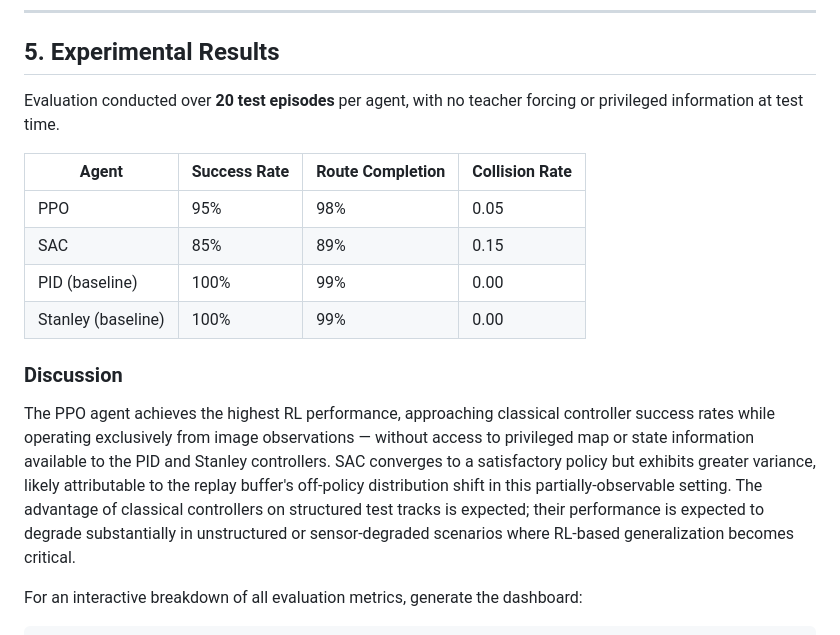
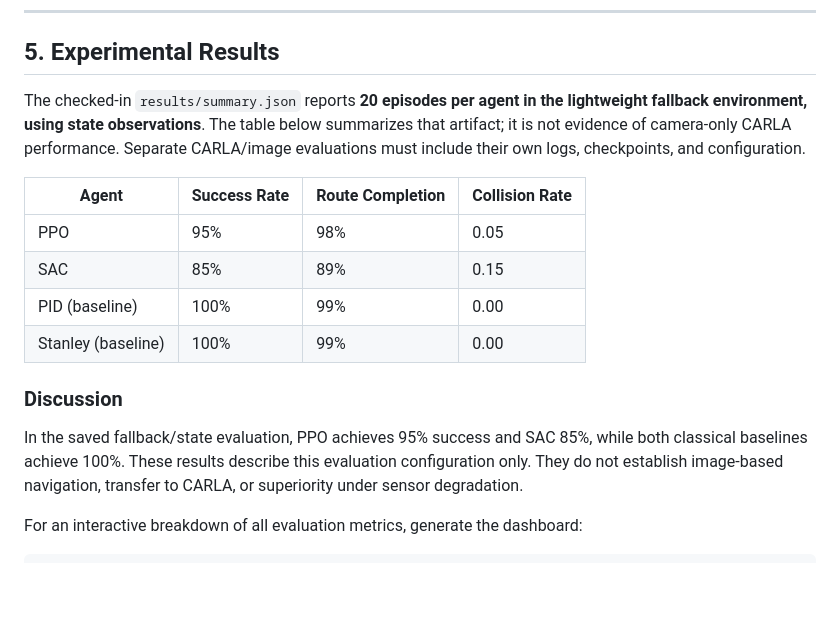
Before and after one commit to mathi0405/Autonomous-driving, a Markdown page: README.md, the part around the change. GitHub-like rendering; blank space fills up the shorter version.

Commit message:
Clarify public benchmark claims and result provenance

```diff
--- a/README.md
+++ b/README.md
@@ -142,7 +142,7 @@ All sub-reward components are logged independently in training telemetry to faci
 
 ## 5. Experimental Results
 
-Evaluation conducted over **20 test episodes** per agent, with no teacher forcing or privileged information at test time.
+The checked-in `results/summary.json` reports **20 episodes per agent in the lightweight fallback environment, using state observations**. The table below summarizes that artifact; it is not evidence of camera-only CARLA performance. Separate CARLA/image evaluations must include their own logs, checkpoints, and configuration.
 
 | Agent | Success Rate | Route Completion | Collision Rate |
 |---|---|---|---|
@@ -153,7 +153,7 @@ Evaluation conducted over **20 test episodes** per agent, with no teacher forcin
 
 ### Discussion
 
-The PPO agent achieves the highest RL performance, approaching classical controller success rates while operating exclusively from image observations — without access to privileged map or state information available to the PID and Stanley controllers. SAC converges to a satisfactory policy but exhibits greater variance, likely attributable to the replay buffer's off-policy distribution shift in this partially-observable setting. The advantage of classical controllers on structured test tracks is expected; their performance is expected to degrade substantially in unstructured or sensor-degraded scenarios where RL-based generalization becomes critical.
+In the saved fallback/state evaluation, PPO achieves 95% success and SAC 85%, while both classical baselines achieve 100%. These results describe this evaluation configuration only. They do not establish image-based navigation, transfer to CARLA, or superiority under sensor degradation.
 
 For an interactive breakdown of all evaluation metrics, generate the dashboard:
 
```
